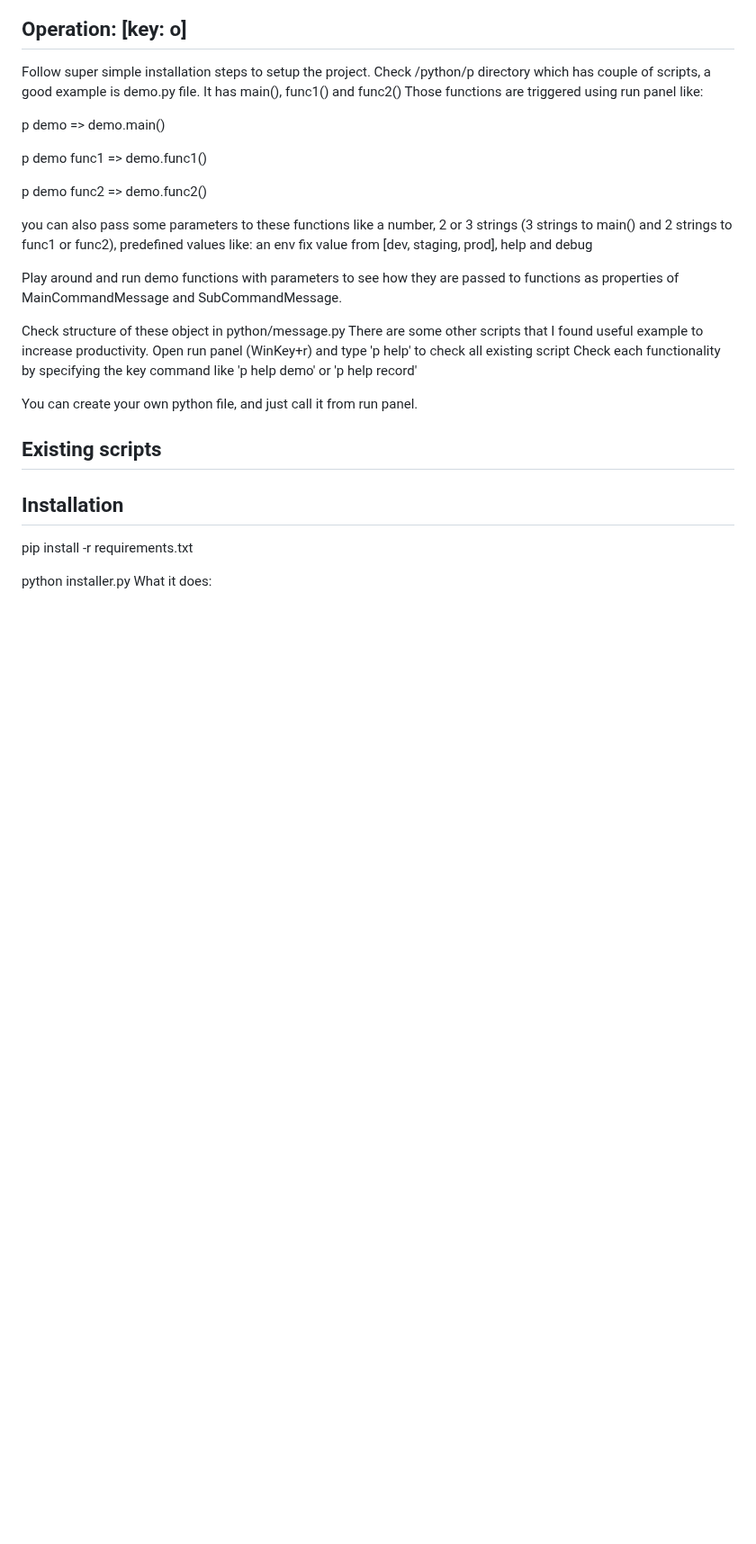
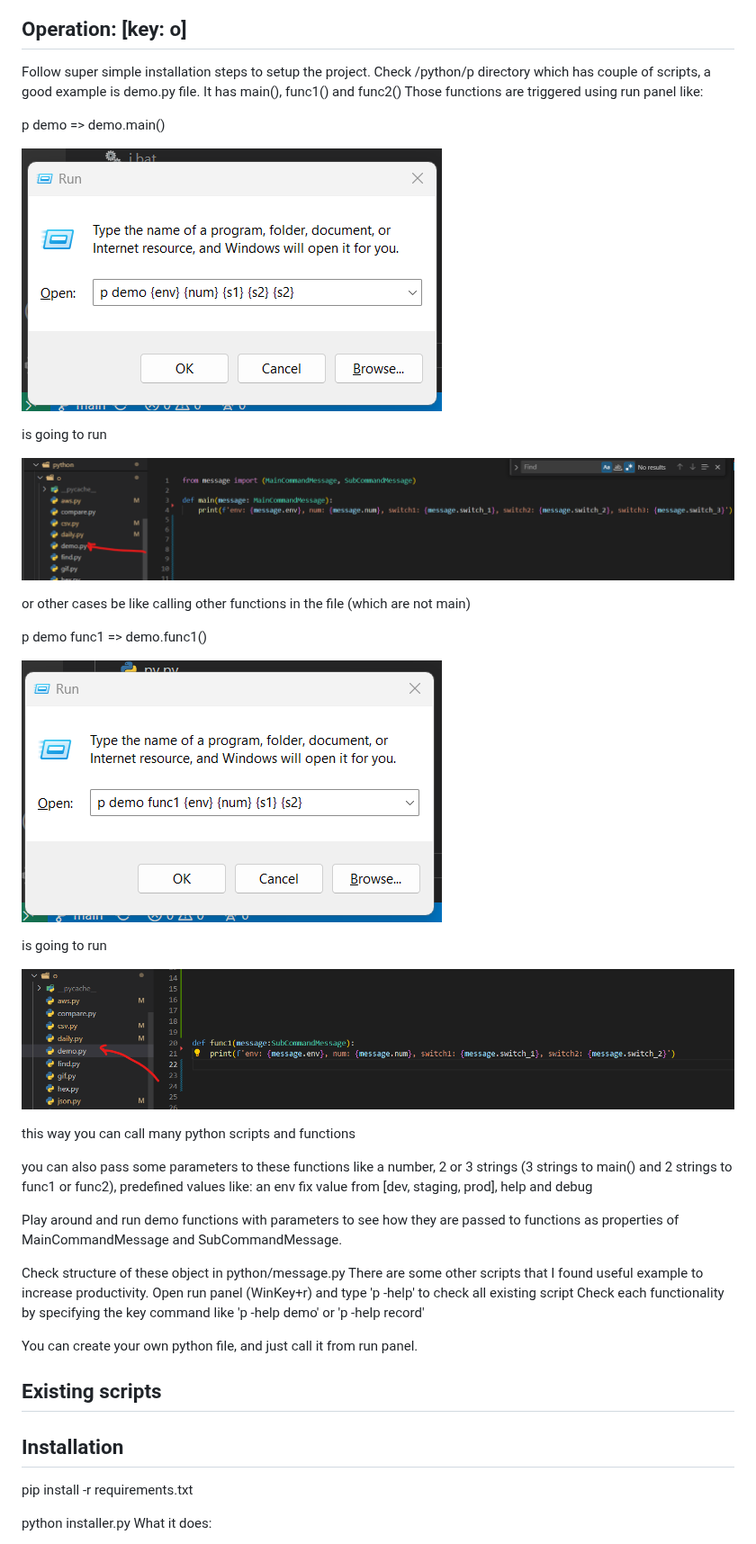
Before and after one commit to aryanf/WindowsRunTool, a Markdown page: README.md, the part around one of its changes. Shown at 90% size. GitHub-like rendering; pictures changed too: images/demo_func1.png (added), images/demo_func1_code.png (added), images/demo_main.png (added); blank space fills up the shorter version.

```diff
--- a/README.md
+++ b/README.md
@@ -22,9 +22,25 @@ Those functions are triggered using run panel like:
 
 p demo => demo.main()
 
+![Alt text](images/demo_main.png)
+
+is going to run
+
+
+![Alt text](images/demo_main_code.png)
+
+or other cases be like calling other functions in the file (which are not main)
+
 p demo func1 => demo.func1()
 
-p demo func2 => demo.func2()
+![Alt text](images/demo_func1.png)
+
+is going to run
+
+
+![Alt text](images/demo_func1_code.png)
+
+this way you can call many python scripts and functions
 
 you can also pass some parameters to these functions like
 a number, 2 or 3 strings (3 strings to main() and 2 strings to func1 or func2), predefined values like:
@@ -34,8 +50,8 @@ Play around and run demo functions with parameters to see how they are passed to
 
 Check structure of these object in python/message.py
 There are some other scripts that I found useful example to increase productivity.
-Open run panel (WinKey+r) and type 'p help' to check all existing script
-Check each functionality by specifying the key command like 'p help demo' or 'p help record'
+Open run panel (WinKey+r) and type 'p -help' to check all existing script
+Check each functionality by specifying the key command like 'p -help demo' or 'p -help record'
 
 You can create your own python file, and just call it from run panel.
 
```
Also changed, not shown: other parts of README.md (+2 -16 lines), docs/DEBUG.md (added, +16 -0 lines).
